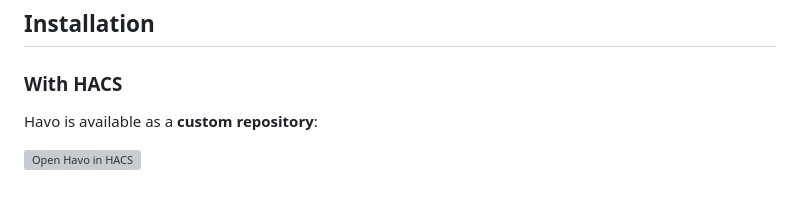
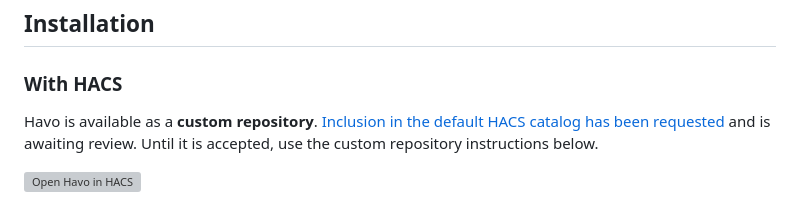
Before and after one commit to Gnol86/Havo, a Markdown page: README.md, the part around the change. Rendered like a GitHub page; grey boxes are pictures that could not be loaded.

Commit message:
docs: track HACS default catalog submission

```diff
--- a/README.md
+++ b/README.md
@@ -56,7 +56,7 @@ Havo uses the capabilities exposed by your existing fan integrations. It does no
 
 ### With HACS
 
-Havo is available as a **custom repository**:
+Havo is available as a **custom repository**. [Inclusion in the default HACS catalog has been requested](https://github.com/hacs/default/pull/12398) and is awaiting review. Until it is accepted, use the custom repository instructions below.
 
 [![Open Havo in HACS](https://my.home-assistant.io/badges/hacs_repository.svg)](https://my.home-assistant.io/redirect/hacs_repository/?owner=Gnol86&repository=Havo&category=integration)
 
```
